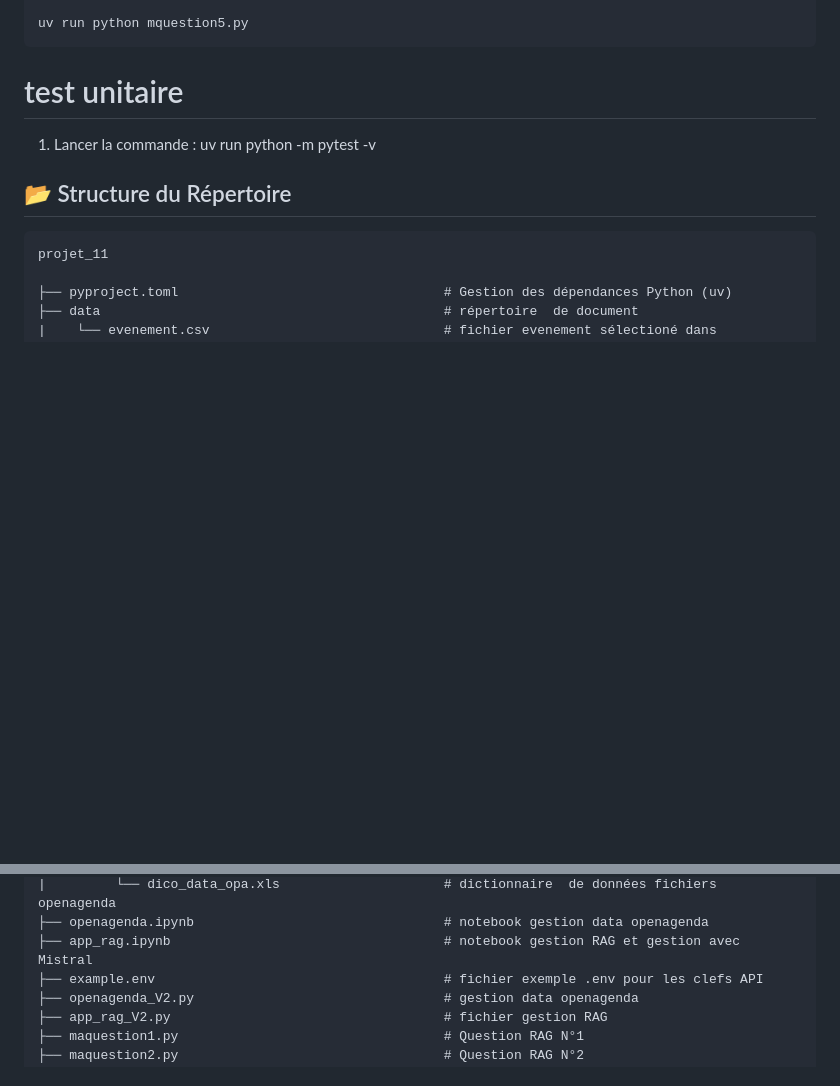
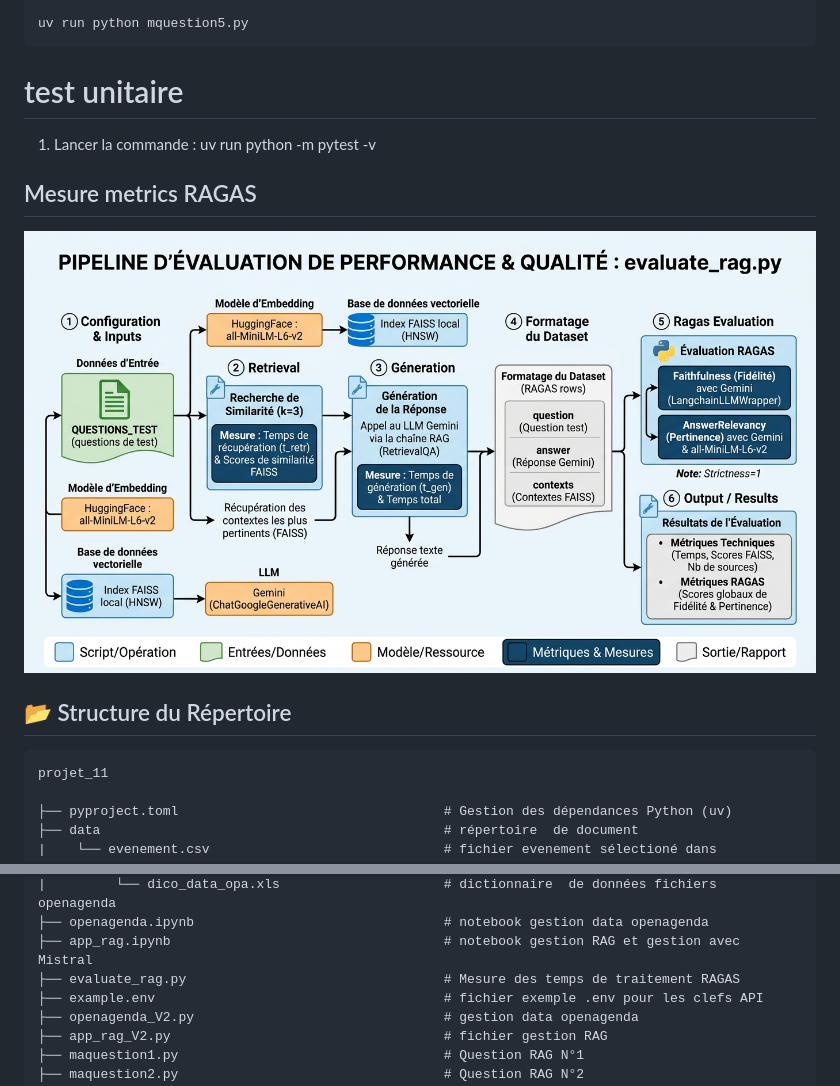
Before and after one commit to Webactiviti/projet_11, a Markdown page: README.md, 2 parts joined by grey strips. GitHub-like rendering; pictures changed too: imgs/evaluate_rag.jpg (added); blank space fills up the shorter version.

Commit message:
Update readme for RAGAS

````diff
--- a/README.md
+++ b/README.md
@@ -82,6 +82,12 @@ graph TD
  1. Lancer la commande :  uv run python -m pytest -v
 
 
+## Mesure metrics RAGAS
+
+![Pipeline d'évaluation de performance'](imgs/evaluate_rag.jpg)
+
+
+
 ## 📂 Structure du Répertoire
 
 ```text
@@ -97,6 +103,7 @@ projet_11
 |         └── dico_data_opa.xls                     # dictionnaire  de données fichiers openagenda
 ├── openagenda.ipynb                                # notebook gestion data openagenda
 ├── app_rag.ipynb                                   # notebook gestion RAG et gestion avec Mistral
+├── evaluate_rag.py                                 # Mesure des temps de traitement RAGAS
 ├── example.env                                     # fichier exemple .env pour les clefs API
 ├── openagenda_V2.py                                # gestion data openagenda
 ├── app_rag_V2.py                                   # fichier gestion RAG
````
